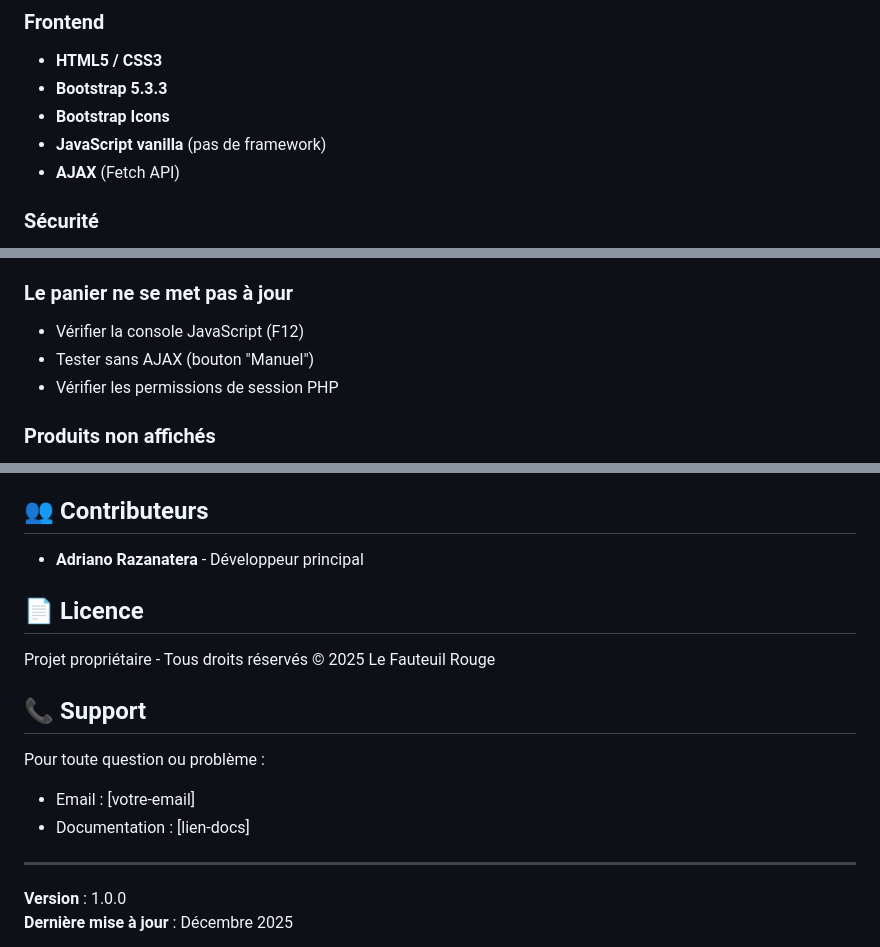
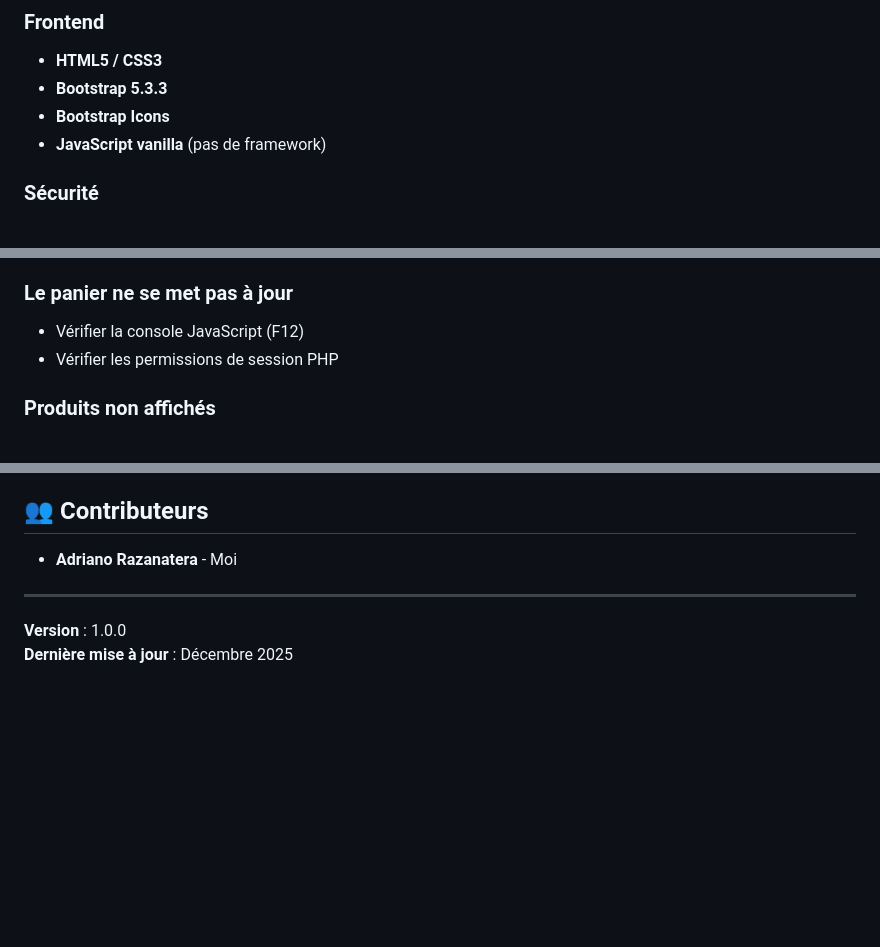
Before and after one commit to AdrianoSIO/projet_cr26, a Markdown page: README.md, 3 parts joined by grey strips. Rendered like a GitHub page; blank space fills up the shorter version.

```diff
--- a/README.md
+++ b/README.md
@@ -57,7 +57,6 @@ Application web de gestion de stock pour un cinéma, permettant la gestion compl
 - **Bootstrap 5.3.3**
 - **Bootstrap Icons**
 - **JavaScript vanilla** (pas de framework)
-- **AJAX** (Fetch API)
 
 ### Sécurité
 - Requêtes préparées (protection injection SQL)
@@ -239,7 +238,6 @@ $pdo->setAttribute(PDO::ATTR_ERRMODE, PDO::ERRMODE_EXCEPTION);
 
 ### Le panier ne se met pas à jour
 - Vérifier la console JavaScript (F12)
-- Tester sans AJAX (bouton "Manuel")
 - Vérifier les permissions de session PHP
 
 ### Produits non affichés
@@ -268,17 +265,8 @@ $pdo->setAttribute(PDO::ATTR_ERRMODE, PDO::ERRMODE_EXCEPTION);
 
 ## 👥 Contributeurs
 
-- **Adriano Razanatera** - Développeur principal
+- **Adriano Razanatera** - Moi
 
-## 📄 Licence
-
-Projet propriétaire - Tous droits réservés © 2025 Le Fauteuil Rouge
-
-## 📞 Support
-
-Pour toute question ou problème :
-- Email : [votre-email]
-- Documentation : [lien-docs]
 
 ---
 
```
Also changed, not shown: other parts of README.md (+0 -1 lines).
